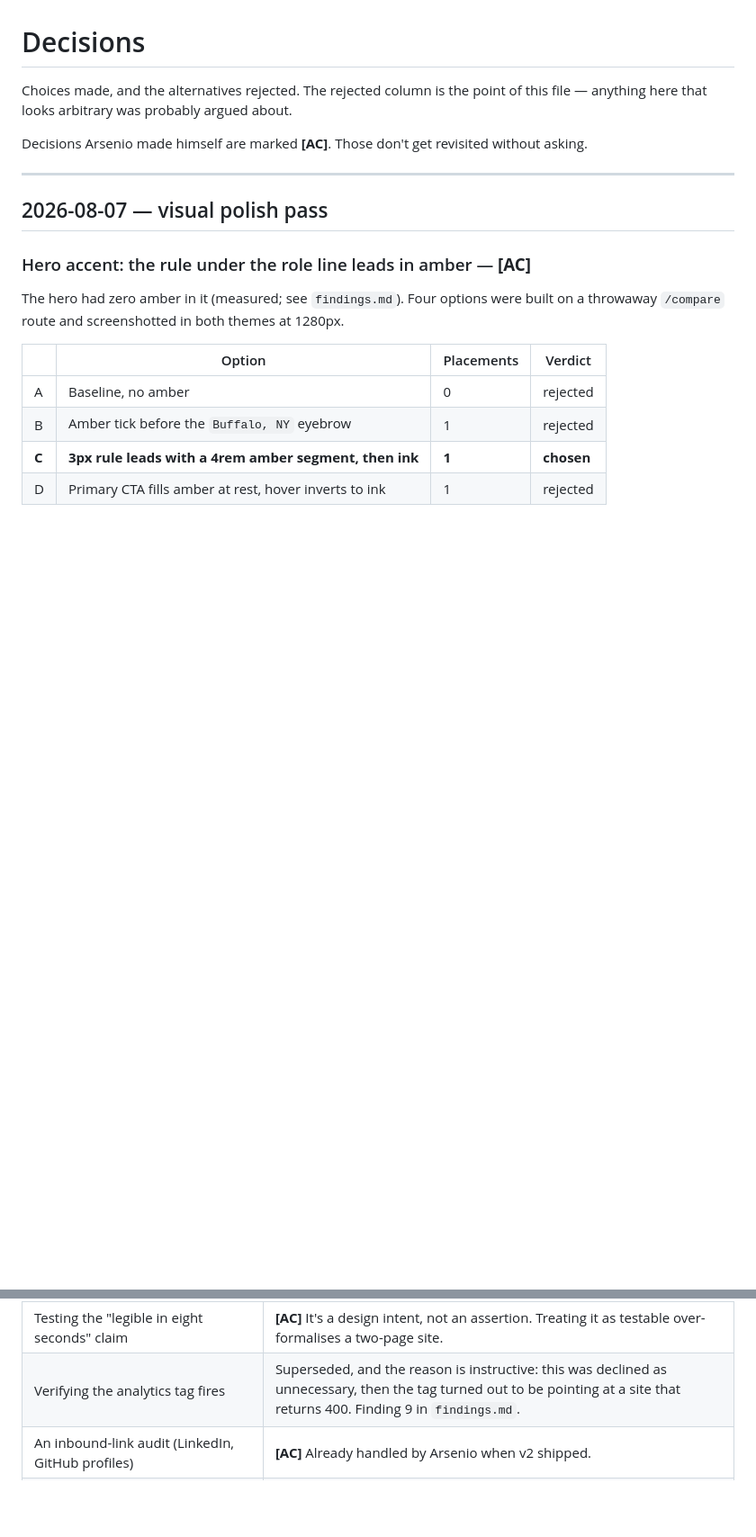
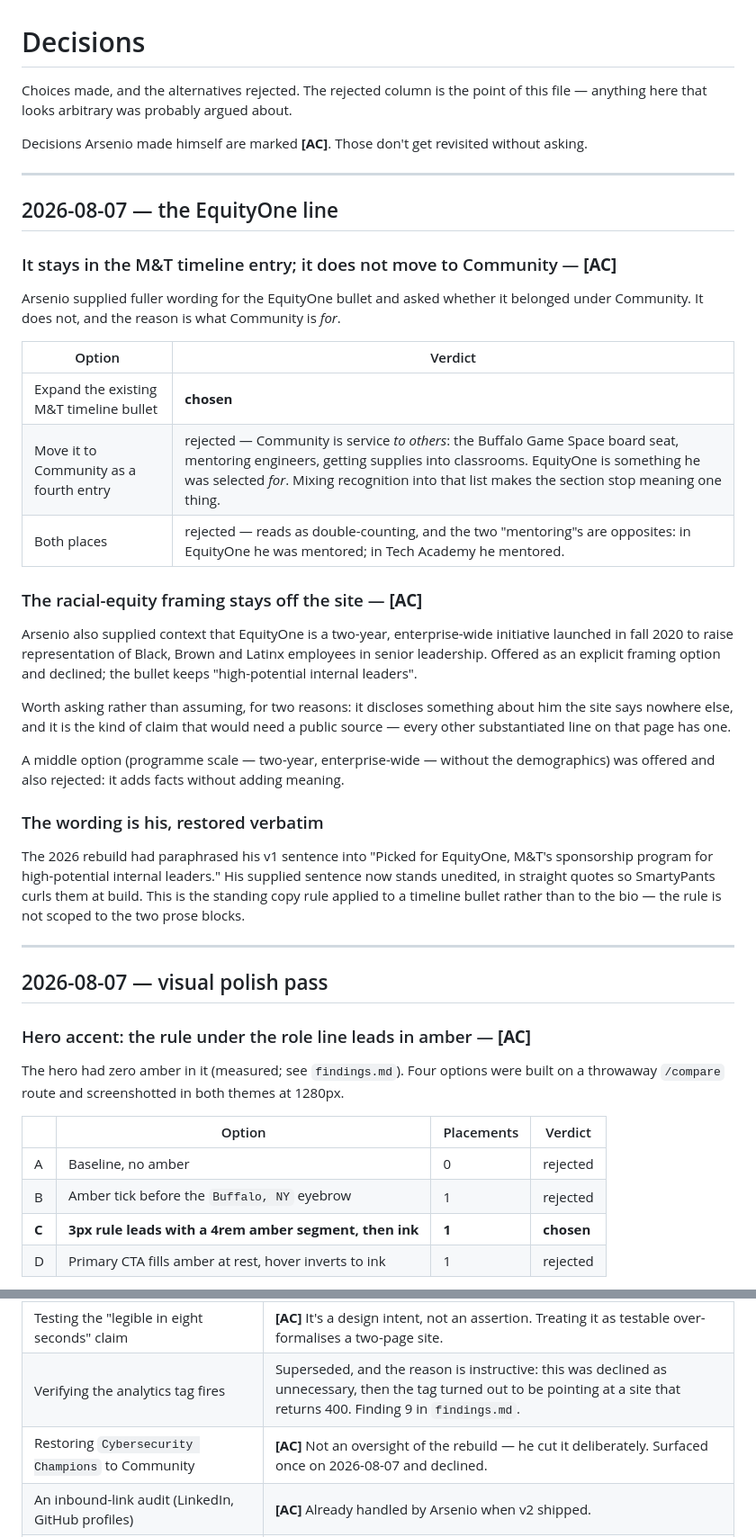
Before and after one commit to Klecoz/klecoz.github.io, a Markdown page: decisions.md, 2 parts joined by grey strips. Shown at 90% size. Rendered like a GitHub page; blank space fills up the shorter version.

```diff
--- a/decisions.md
+++ b/decisions.md
@@ -4,6 +4,42 @@ Choices made, and the alternatives rejected. The rejected column is the point of
 anything here that looks arbitrary was probably argued about.
 
 Decisions Arsenio made himself are marked **[AC]**. Those don't get revisited without asking.
+
+---
+
+## 2026-08-07 — the EquityOne line
+
+### It stays in the M&T timeline entry; it does not move to Community — **[AC]**
+
+Arsenio supplied fuller wording for the EquityOne bullet and asked whether it belonged under
+Community. It does not, and the reason is what Community is *for*.
+
+| Option | Verdict |
+|---|---|
+| Expand the existing M&T timeline bullet | **chosen** |
+| Move it to Community as a fourth entry | rejected — Community is service *to others*: the Buffalo Game Space board seat, mentoring engineers, getting supplies into classrooms. EquityOne is something he was selected *for*. Mixing recognition into that list makes the section stop meaning one thing. |
+| Both places | rejected — reads as double-counting, and the two "mentoring"s are opposites: in EquityOne he was mentored; in Tech Academy he mentored. |
+
+### The racial-equity framing stays off the site — **[AC]**
+
+Arsenio also supplied context that EquityOne is a two-year, enterprise-wide initiative launched
+in fall 2020 to raise representation of Black, Brown and Latinx employees in senior leadership.
+Offered as an explicit framing option and declined; the bullet keeps "high-potential internal
+leaders".
+
+Worth asking rather than assuming, for two reasons: it discloses something about him the site
+says nowhere else, and it is the kind of claim that would need a public source — every other
+substantiated line on that page has one.
+
+A middle option (programme scale — two-year, enterprise-wide — without the demographics) was
+offered and also rejected: it adds facts without adding meaning.
+
+### The wording is his, restored verbatim
+
+The 2026 rebuild had paraphrased his v1 sentence into "Picked for EquityOne, M&T's sponsorship
+program for high-potential internal leaders." His supplied sentence now stands unedited, in
+straight quotes so SmartyPants curls them at build. This is the standing copy rule applied to a
+timeline bullet rather than to the bio — the rule is not scoped to the two prose blocks.
 
 ---
 
@@ -378,6 +414,7 @@ was permanent or an unfilled gap, Arsenio said permanent. Not to be raised again
 | Pixel-diff baselines for the print check | See above — platform font rasterisation makes the threshold either useless or hostile. |
 | Testing the "legible in eight seconds" claim | **[AC]** It's a design intent, not an assertion. Treating it as testable over-formalises a two-page site. |
 | Verifying the analytics tag fires | Superseded, and the reason is instructive: this was declined as unnecessary, then the tag turned out to be pointing at a site that returns 400. Finding 9 in `findings.md`. |
+| Restoring `Cybersecurity Champions` to Community | **[AC]** Not an oversight of the rebuild — he cut it deliberately. Surfaced once on 2026-08-07 and declined. |
 | An inbound-link audit (LinkedIn, GitHub profiles) | **[AC]** Already handled by Arsenio when v2 shipped. |
 | Search Console verification and sitemap submission | **[AC]** Scoped to a read-only indexing check. Submission needs his Google login. |
 
```
Also changed, not shown: findings.md (+59 -0 lines), 1 other file.
